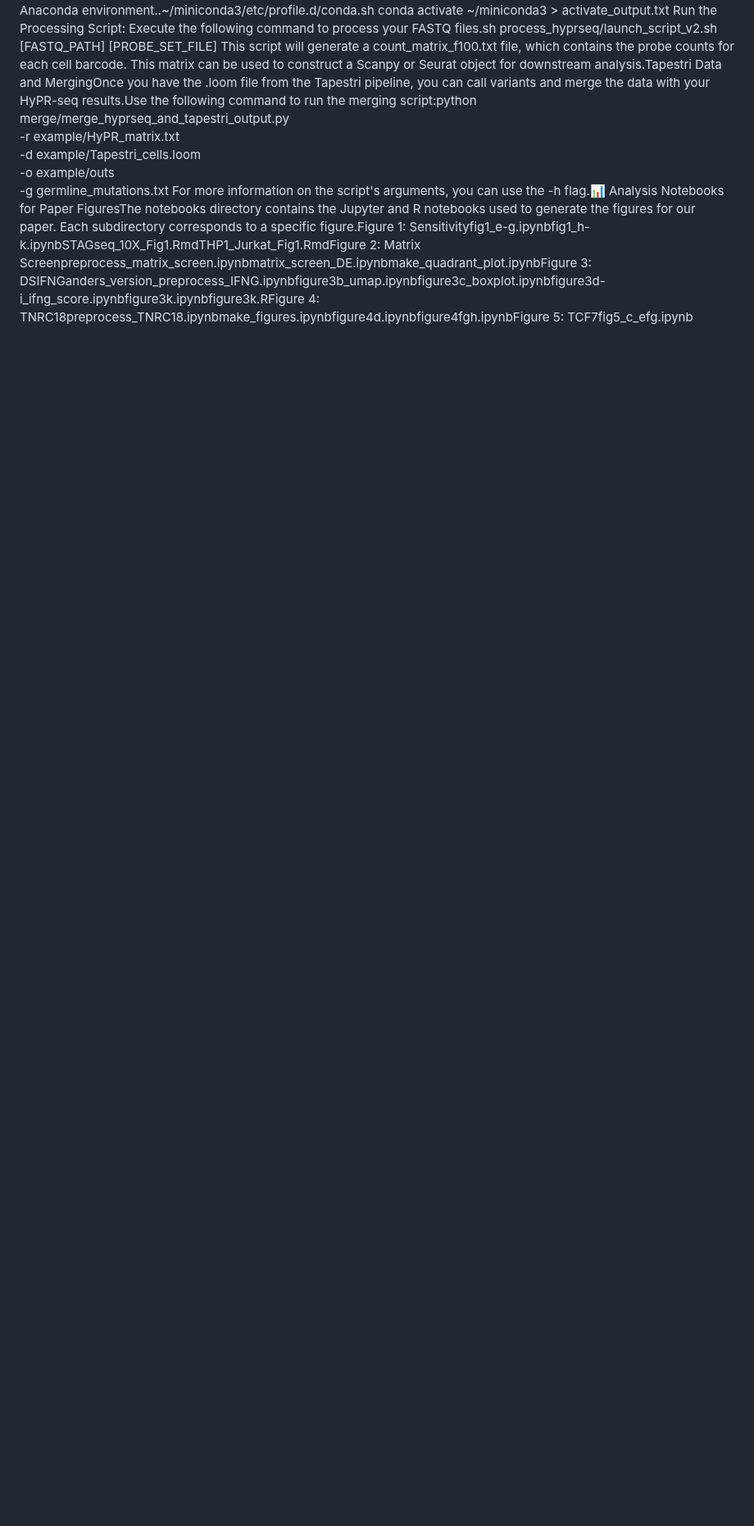
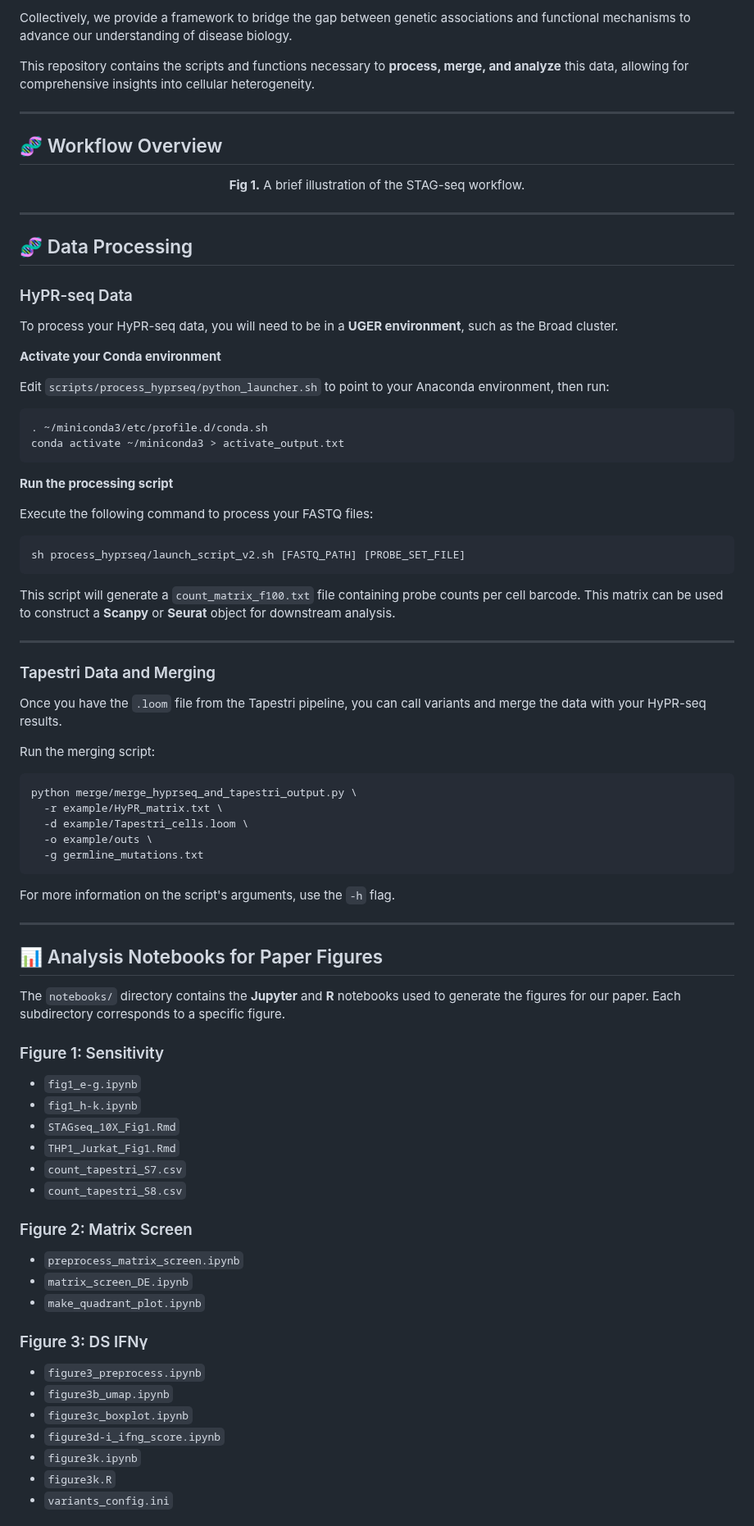
Before and after one commit to klarman-cell-observatory/STAG-Seq, a Markdown page: README.md, the part around one of its changes. Shown at 82% size. Rendered like a GitHub page; blank space fills up the shorter version.

````diff
--- a/README.md
+++ b/README.md
@@ -2,8 +15,88 @@ STAG-SeqAdvancements in genomics have revolutionized human genetics by uncoverin
+Collectively, we provide a framework to bridge the gap between genetic associations and functional mechanisms to advance our understanding of disease biology.
+
+This repository contains the scripts and functions necessary to **process, merge, and analyze** this data, allowing for comprehensive insights into cellular heterogeneity.
+
+---
+
+## 🧬 Workflow Overview
+
+<p align="center"><b>Fig 1.</b> A brief illustration of the STAG-seq workflow.</p>
+
+---
+
+## 🧬 Data Processing
+
+### HyPR-seq Data
+
+To process your HyPR-seq data, you will need to be in a **UGER environment**, such as the Broad cluster.
+
+**Activate your Conda environment**
+
+Edit `scripts/process_hyprseq/python_launcher.sh` to point to your Anaconda environment, then run:
+
+```bash
+. ~/miniconda3/etc/profile.d/conda.sh
 conda activate ~/miniconda3 > activate_output.txt
-Run the Processing Script: Execute the following command to process your FASTQ files.sh process_hyprseq/launch_script_v2.sh [FASTQ_PATH] [PROBE_SET_FILE]
-This script will generate a count_matrix_f100.txt file, which contains the probe counts for each cell barcode. This matrix can be used to construct a Scanpy or Seurat object for downstream analysis.Tapestri Data and MergingOnce you have the .loom file from the Tapestri pipeline, you can call variants and merge the data with your HyPR-seq results.Use the following command to run the merging script:python merge/merge_hyprseq_and_tapestri_output.py \
-    -r example/HyPR_matrix.txt \
-    -d example/Tapestri_cells.loom \
-    -o example/outs \
-    -g germline_mutations.txt
-For more information on the script's arguments, you can use the -h flag.📊 Analysis Notebooks for Paper FiguresThe notebooks directory contains the Jupyter and R notebooks used to generate the figures for our paper. Each subdirectory corresponds to a specific figure.Figure 1: Sensitivityfig1_e-g.ipynbfig1_h-k.ipynbSTAGseq_10X_Fig1.RmdTHP1_Jurkat_Fig1.RmdFigure 2: Matrix Screenpreprocess_matrix_screen.ipynbmatrix_screen_DE.ipynbmake_quadrant_plot.ipynbFigure 3: DSIFNGanders_version_preprocess_IFNG.ipynbfigure3b_umap.ipynbfigure3c_boxplot.ipynbfigure3d-i_ifng_score.ipynbfigure3k.ipynbfigure3k.RFigure 4: TNRC18preprocess_TNRC18.ipynbmake_figures.ipynbfigure4d.ipynbfigure4fgh.ipynbFigure 5: TCF7fig5_c_efg.ipynb
+```
+
+**Run the processing script**
+
+Execute the following command to process your FASTQ files:
+
+```bash
+sh process_hyprseq/launch_script_v2.sh [FASTQ_PATH] [PROBE_SET_FILE]
+```
+
+This script will generate a `count_matrix_f100.txt` file containing probe counts per cell barcode.
+This matrix can be used to construct a **Scanpy** or **Seurat** object for downstream analysis.
+
+---
+
+### Tapestri Data and Merging
+
+Once you have the `.loom` file from the Tapestri pipeline, you can call variants and merge the data with your HyPR-seq results.
+
+Run the merging script:
+
+```bash
+python merge/merge_hyprseq_and_tapestri_output.py \
+  -r example/HyPR_matrix.txt \
+  -d example/Tapestri_cells.loom \
+  -o example/outs \
+  -g germline_mutations.txt
+```
+
+For more information on the script's arguments, use the `-h` flag.
+
+---
+
+## 📊 Analysis Notebooks for Paper Figures
+
+The `notebooks/` directory contains the **Jupyter** and **R** notebooks used to generate the figures for our paper. Each subdirectory corresponds to a specific figure.
+
+### Figure 1: Sensitivity
+
+* `fig1_e-g.ipynb`
+* `fig1_h-k.ipynb`
+* `STAGseq_10X_Fig1.Rmd`
+* `THP1_Jurkat_Fig1.Rmd`
+* `count_tapestri_S7.csv`
+* `count_tapestri_S8.csv`
+
+
+### Figure 2: Matrix Screen
+
+* `preprocess_matrix_screen.ipynb`
+* `matrix_screen_DE.ipynb`
+* `make_quadrant_plot.ipynb`
+
+### Figure 3: DS IFNγ
+
+* `figure3_preprocess.ipynb`
+* `figure3b_umap.ipynb`
+* `figure3c_boxplot.ipynb`
+* `figure3d-i_ifng_score.ipynb`
+* `figure3k.ipynb`
+* `figure3k.R`
+* `variants_config.ini`
+
````
Also changed, not shown: other parts of README.md (+28 -1 lines).
